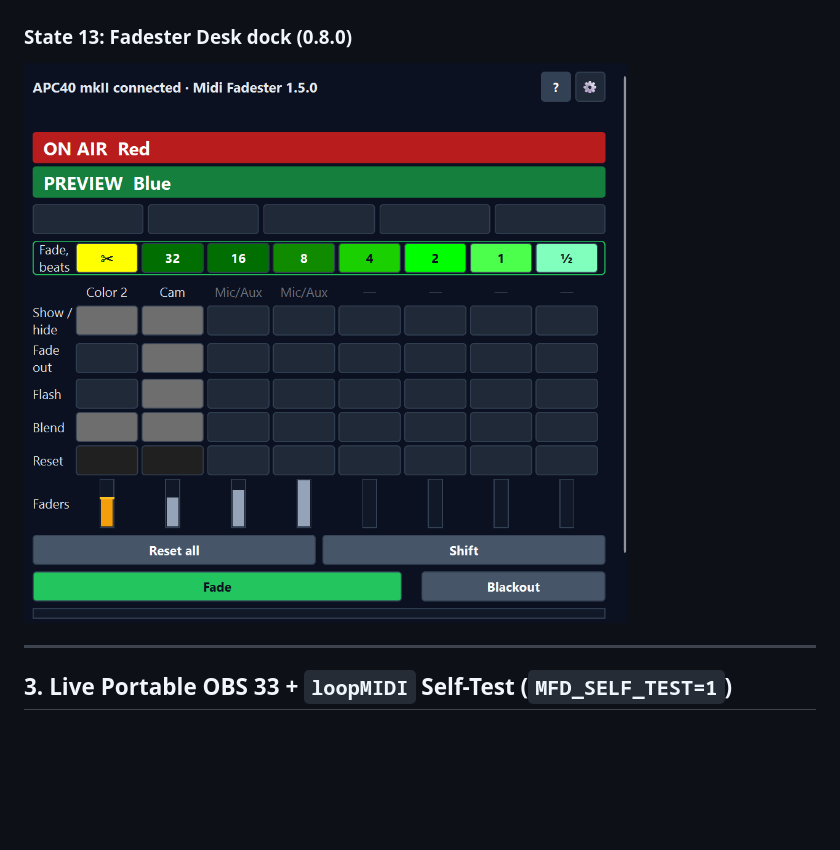
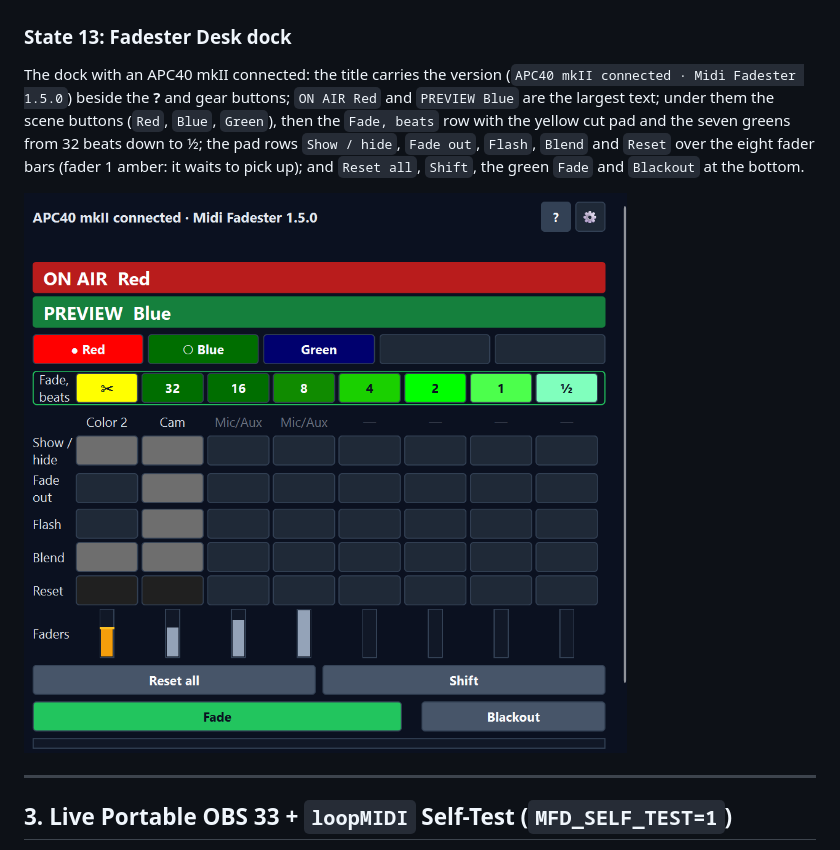
Before and after one commit to jbrick2070/midi-fadester, a Markdown page: TESTING.md, the part around the change. Drawn GitHub-style; pictures changed too: docs/screenshots/13-desk-dock.png; blank space fills up the shorter version.

```diff
--- a/TESTING.md
+++ b/TESTING.md
@@ -129,7 +129,9 @@ Choosing **`Filter or effect setting`** on any fader or FX strip opens Step 2's
 
 ![State 12: Set up Filter or Effect Setting](docs/screenshots/12-setup-filter-step2.png)
 
-### State 13: Fadester Desk dock (0.8.0)
+### State 13: Fadester Desk dock
+
+The dock with an APC40 mkII connected: the title carries the version (`APC40 mkII connected · Midi Fadester 1.5.0`) beside the **?** and gear buttons; `ON AIR Red` and `PREVIEW Blue` are the largest text; under them the scene buttons (`Red`, `Blue`, `Green`), then the `Fade, beats` row with the yellow cut pad and the seven greens from 32 beats down to ½; the pad rows `Show / hide`, `Fade out`, `Flash`, `Blend` and `Reset` over the eight fader bars (fader 1 amber: it waits to pick up); and `Reset all`, `Shift`, the green `Fade` and `Blackout` at the bottom.
 
 ![State 13: Fadester Desk dock](docs/screenshots/13-desk-dock.png)
 
```
Also changed, not shown: README.md (+4 -4 lines), 2 other files.
